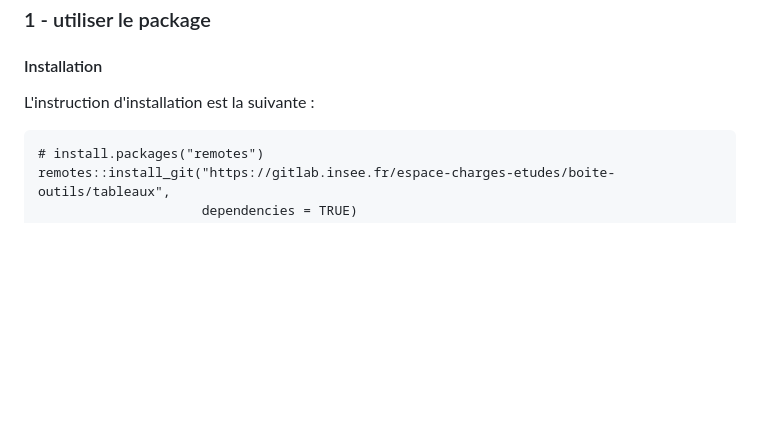
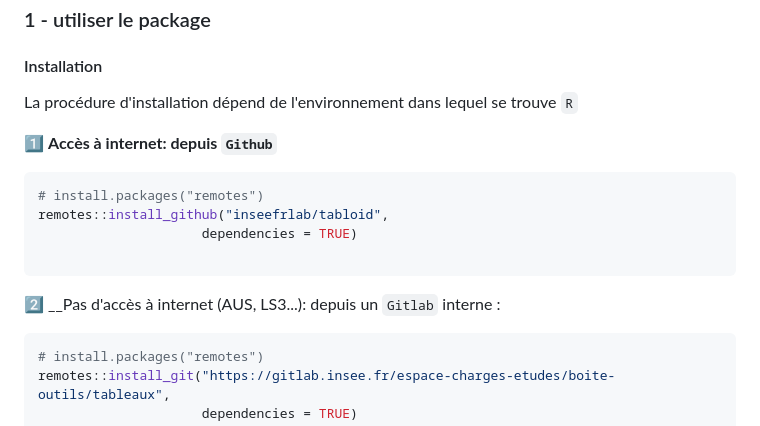
Before and after one commit to InseeFrLab/tabloid, a Markdown page: README.md, the part around the change. GitHub-like rendering; blank space fills up the shorter version.

Commit message:
Update install instructions

````diff
--- a/README.md
+++ b/README.md
@@ -22,9 +22,20 @@ Servir à différents chargés d'études
 
 #### Installation
 
-L'instruction d'installation est la suivante :
+La procédure d'installation dépend de l'environnement dans lequel se trouve `R`
+
+1️⃣ __Accès à internet: depuis `Github`__
+
+```r
+# install.packages("remotes")
+remotes::install_github("inseefrlab/tabloid",
+                     dependencies = TRUE)
 
 ```
+
+2️⃣ __Pas d'accès à internet (AUS, LS3...): depuis un `Gitlab` interne :
+
+```r
 # install.packages("remotes")
 remotes::install_git("https://gitlab.insee.fr/espace-charges-etudes/boite-outils/tableaux",
                      dependencies = TRUE)
````
